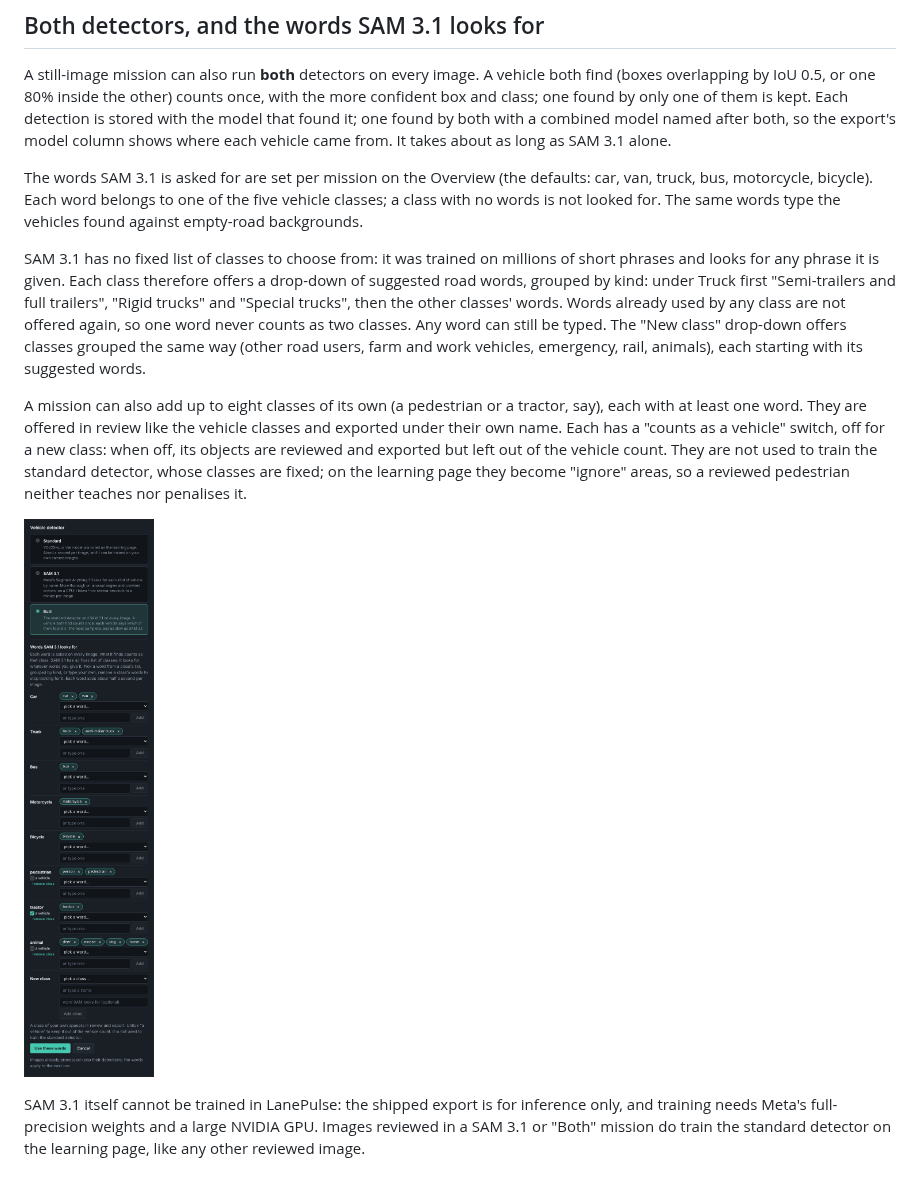
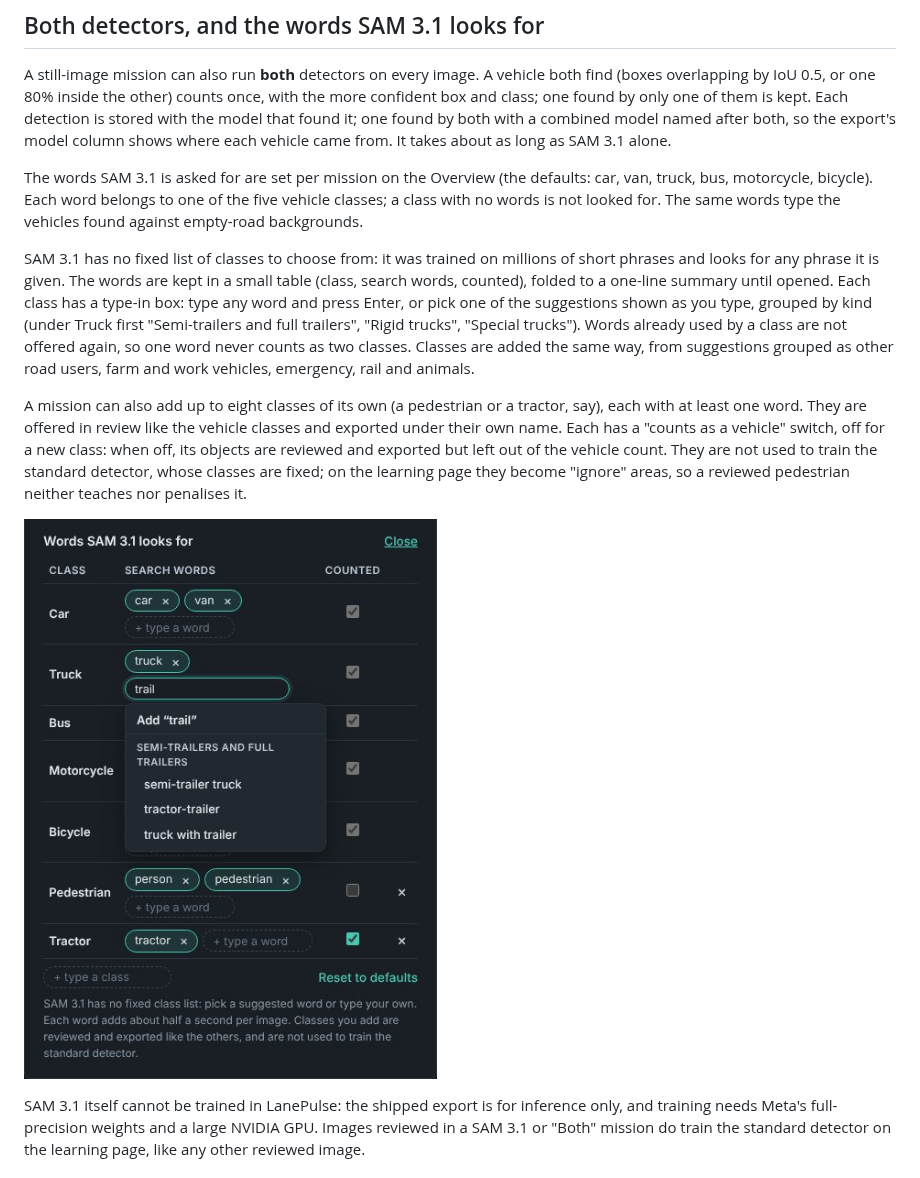
Before and after one commit to liorongoi/traffic-analysis-workbench, a Markdown page: docs/decisions/sam3.md, the part around the change. GitHub-like rendering; pictures changed too: docs/sam3/13-own-classes.jpg.

Commit message:
Words editor: a compact table with type-in boxes and grouped suggestions
Co-Authored-By: Claude Opus 5.5 <noreply@anthropic.com>
Claude-Session: https://claude.ai/code/session_01Dsj9KSbv9i9ZEXo1y5sAZ5

```diff
--- a/docs/decisions/sam3.md
+++ b/docs/decisions/sam3.md
@@ -64,11 +64,11 @@ bicycle). Each word belongs to one of the five vehicle classes; a class with no
 words type the vehicles found against empty-road backgrounds.
 
 SAM 3.1 has no fixed list of classes to choose from: it was trained on millions of short phrases and looks for any
-phrase it is given. Each class therefore offers a drop-down of suggested road words, grouped by kind: under Truck
-first "Semi-trailers and full trailers", "Rigid trucks" and "Special trucks", then the other classes' words. Words
-already used by any class are not offered again, so one word never counts as two classes. Any word can still be
-typed. The "New class" drop-down offers classes grouped the same way (other road users, farm and work vehicles,
-emergency, rail, animals), each starting with its suggested words.
+phrase it is given. The words are kept in a small table (class, search words, counted), folded to a one-line summary
+until opened. Each class has a type-in box: type any word and press Enter, or pick one of the suggestions shown as
+you type, grouped by kind (under Truck first "Semi-trailers and full trailers", "Rigid trucks", "Special trucks").
+Words already used by a class are not offered again, so one word never counts as two classes. Classes are added
+the same way, from suggestions grouped as other road users, farm and work vehicles, emergency, rail and animals.
 
 A mission can also add up to eight classes of its own (a pedestrian or a tractor, say), each with at least one word.
 They are offered in review like the vehicle classes and exported under their own name. Each has a "counts as a
```
Also changed, not shown: 2 other files.
